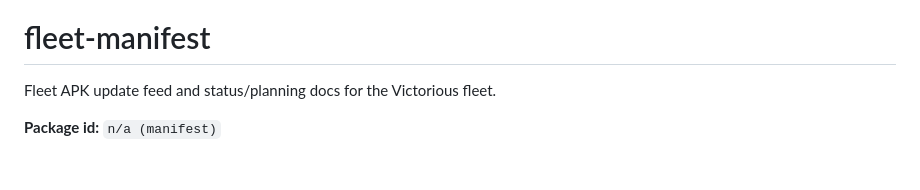
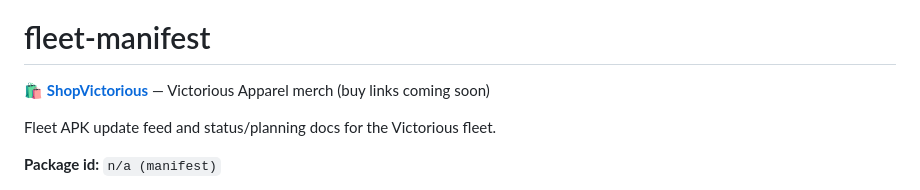
Before and after one commit to Victorious93/fleet-manifest, a Markdown page: README.md, the part around the change. GitHub-like rendering; blank space fills up the shorter version.

Commit message:
Add ShopVictorious merch page (buy links coming soon)

```diff
--- a/README.md
+++ b/README.md
@@ -4,6 +4,8 @@
 </p>
 
 # fleet-manifest
+
+🛍️ **[ShopVictorious](https://victorious93.github.io/fleet-manifest/shop/)** — Victorious Apparel merch (buy links coming soon)
 
 Fleet APK update feed and status/planning docs for the Victorious fleet.
 
```
Also changed, not shown: shop/index.md (added, +83 -0 lines).
